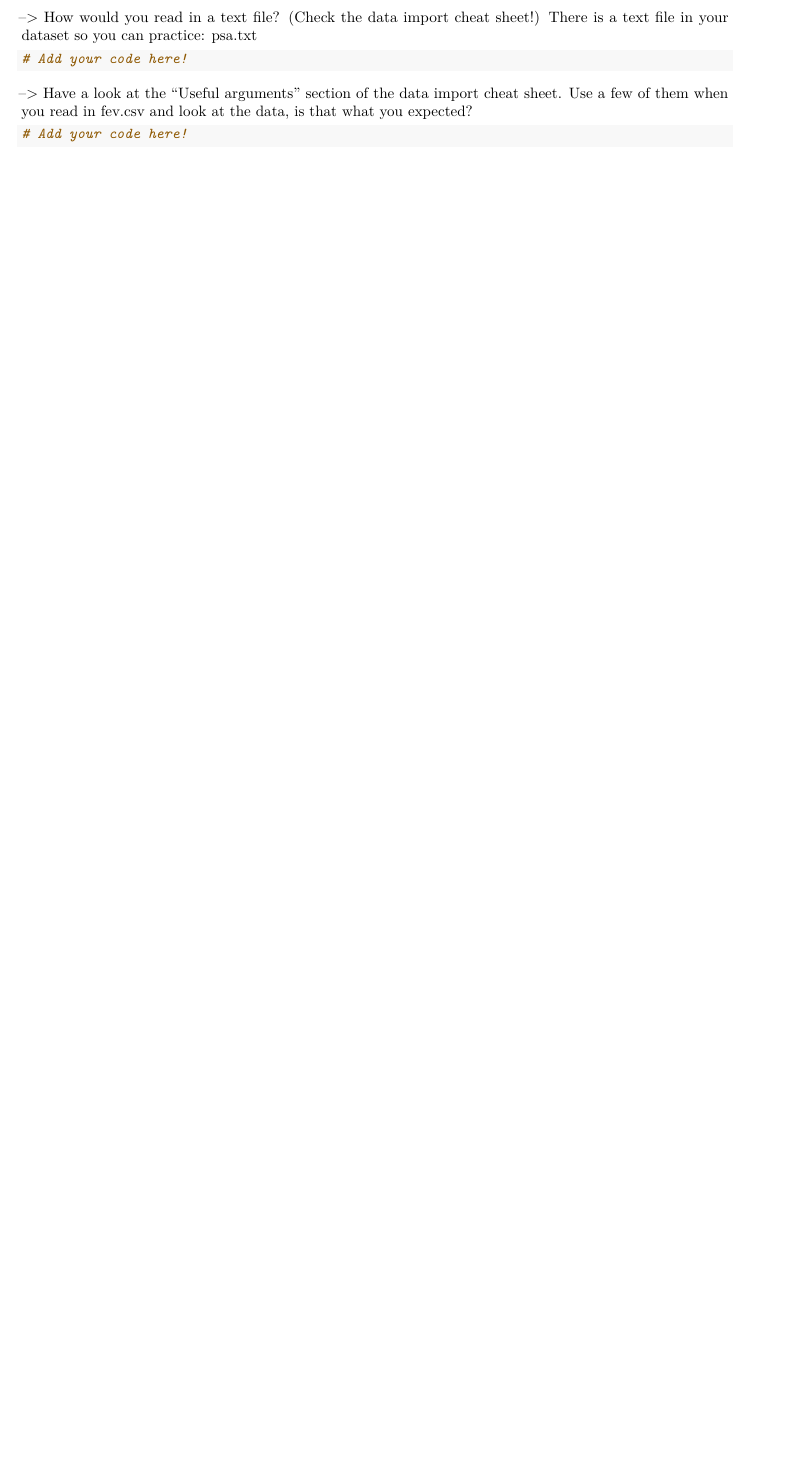
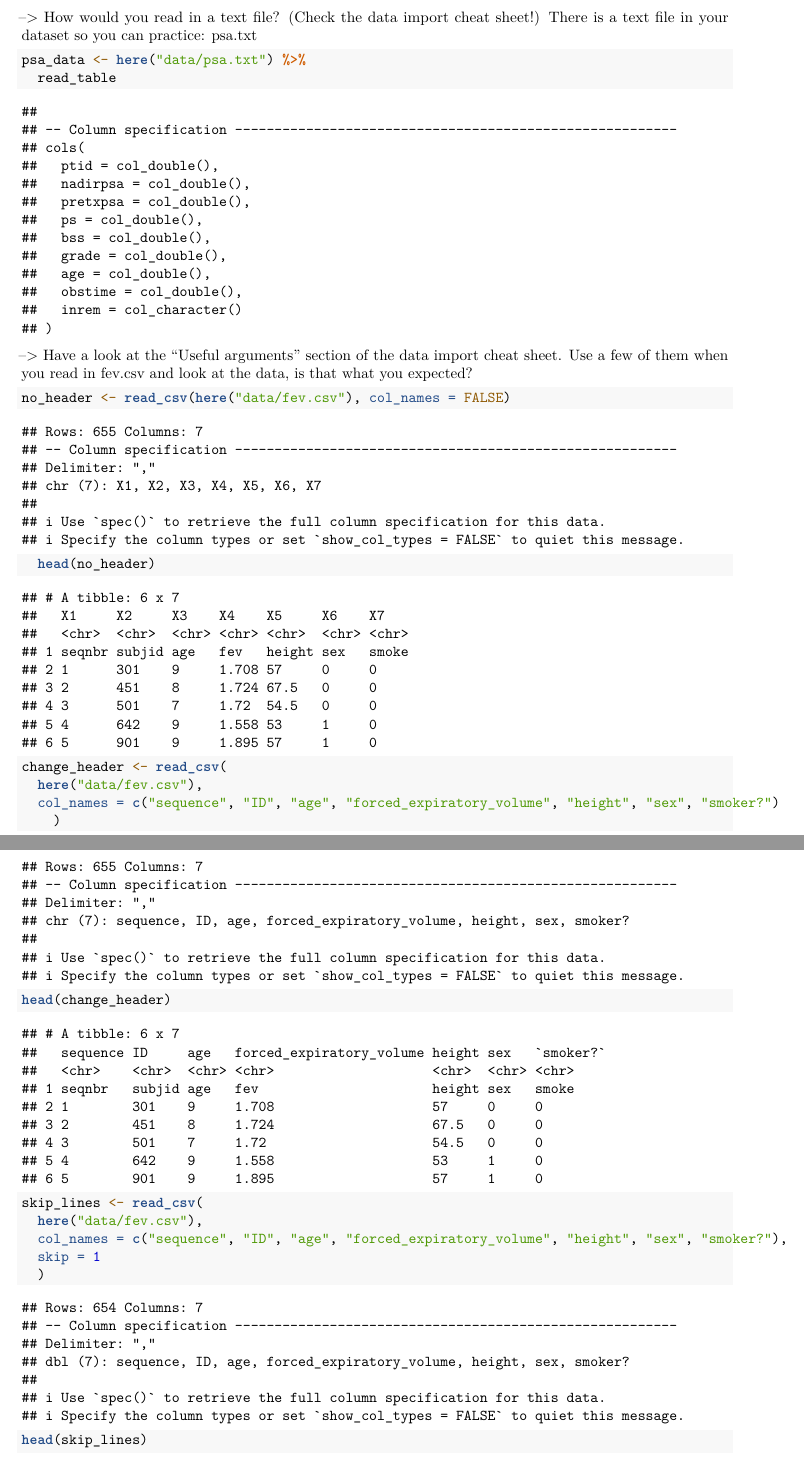
Before and after one commit to eointpt/R-practicals, an R Markdown document (src/R_read-data.Rmd): part of page 4 of 4 before the commit and two parts of pages 4 and 5 of 6 after it, the two joined at a grey line, cut so that both start at the same text, the shorter picture padded with empty space. Rendered offline with R 4.5, knitr and Pandoc, then LaTeX, with nearby package versions.

Commit message:
worked through worksheet

````diff
--- a/src/R_read-data.Rmd
+++ b/src/R_read-data.Rmd
@@ -121,6 +121,8 @@ fev_data <- read_csv(here("fev.csv"))
 
 ```{r}
 # Add your code here!
+fev_data <- here("data/fev.csv") %>%
+  read_csv
 ```
 
 Look at the top few rows of the data:
@@ -149,14 +151,29 @@ excel_data <- read_xlsx(filename, sheet = 1) #(to read the first sheet)
 There is a text file in your dataset so you can practice: psa.txt
 
 ```{r}
-# Add your code here!
+psa_data <- here("data/psa.txt") %>%
+  read_table
 ```
 
 --> Have a look at the "Useful arguments" section of the data import cheat sheet.
 Use a few of them when you read in fev.csv and look at the data, is that what you expected?
 
 ```{r}
-# Add your code here!
+no_header <- read_csv(here("data/fev.csv"), col_names = FALSE)
+  head(no_header)
+
+change_header <- read_csv(
+  here("data/fev.csv"),
+  col_names = c("sequence", "ID", "age", "forced_expiratory_volume", "height", "sex", "smoker?")
+    )
+head(change_header)
+
+skip_lines <- read_csv(
+  here("data/fev.csv"),
+  col_names = c("sequence", "ID", "age", "forced_expiratory_volume", "height", "sex", "smoker?"),
+  skip = 1
+  )
+head(skip_lines)
 ```
 
 --> Apply the summary function to a tibble. What does it do?
````
Also changed, not shown: src/R_read-data.Rmd (4 more changed lines).
